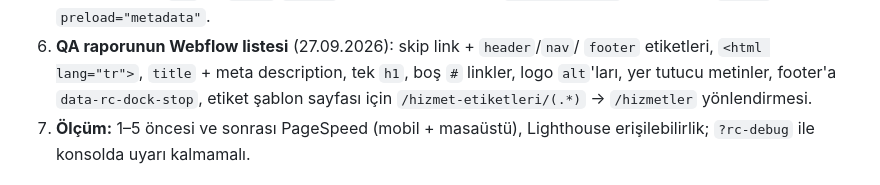
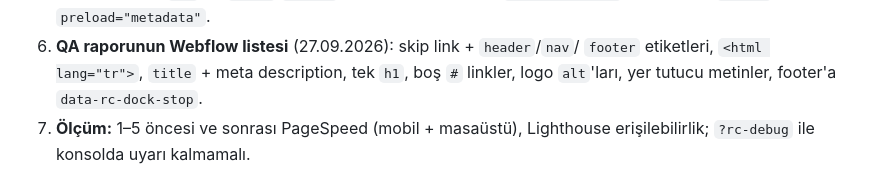
Before and after one commit to Roicool/roicool-web, a Markdown page: docs/webflow-setup.md, the part around the change. GitHub-like rendering.

Commit message:
card-stack: etiketler Hizmetler koleksiyonundan gelir
Hizmet etiketleri koleksiyonu kaldırıldı; Home'daki 8 çip listesi Hizmetler'e
bağlı (filtre Üst hizmet = kartın hub'ı, Sıra artan), her kart bir hizmet
kümesi. README ve yayın kontrol listesindeki yönlendirme notu buna göre
güncellendi.

Co-Authored-By: Claude Fable 5.1 <noreply@anthropic.com>
Claude-Session: https://claude.ai/code/session_01P2eSHNhpDZ7FNvq4ExaNoh

```diff
--- a/docs/webflow-setup.md
+++ b/docs/webflow-setup.md
@@ -71,8 +71,7 @@ crossorigin>` olarak eklenir, build alınır, `head.html` yapıştırılır.
 6. **QA raporunun Webflow listesi** (27.09.2026): skip link + `header`/`nav`/
    `footer` etiketleri, `<html lang="tr">`, `title` + meta description, tek
    `h1`, boş `#` linkler, logo `alt`'ları, yer tutucu metinler, footer'a
-   `data-rc-dock-stop`, etiket şablon sayfası için `/hizmet-etiketleri/(.*)` →
-   `/hizmetler` yönlendirmesi.
+   `data-rc-dock-stop`.
 7. **Ölçüm:** 1–5 öncesi ve sonrası PageSpeed (mobil + masaüstü), Lighthouse
    erişilebilirlik; `?rc-debug` ile konsolda uyarı kalmamalı.
 
```
Also changed, not shown: 1 other file.
